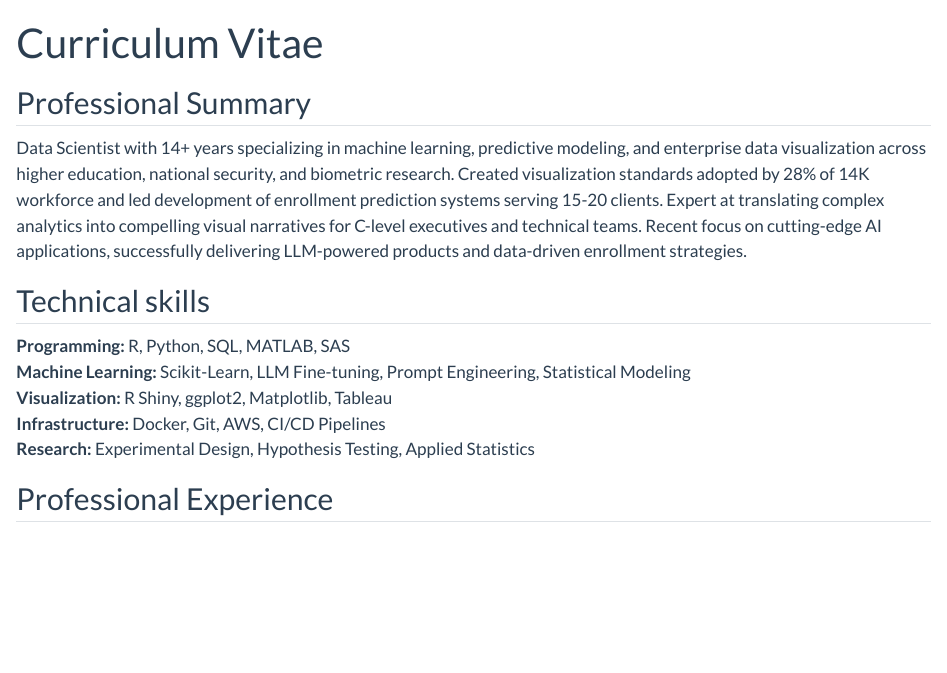
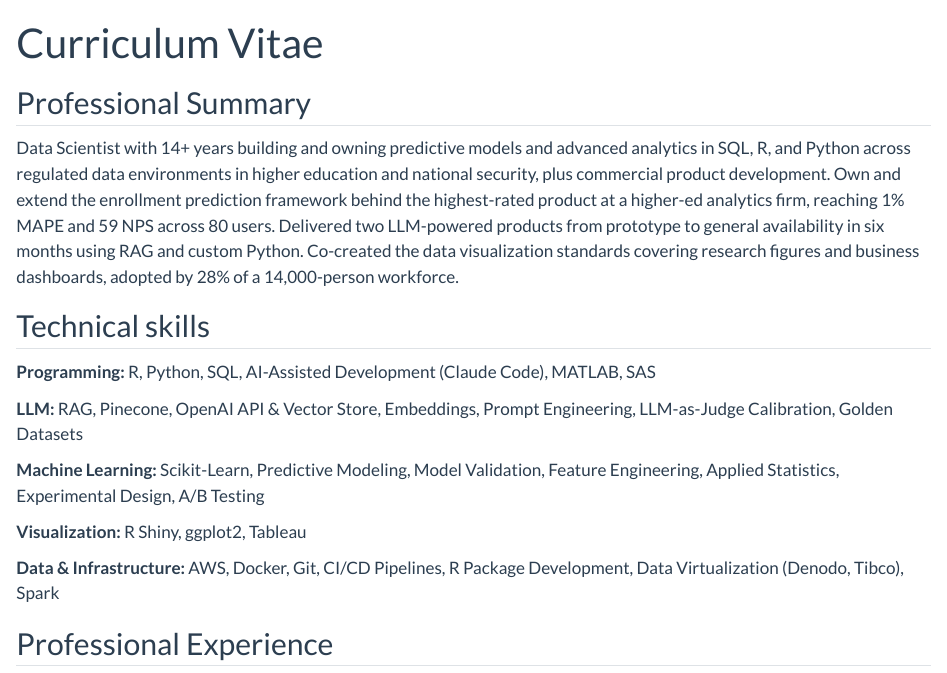
Before and after one commit to jesadrperez/jesadrperez.github.io, a Quarto document (curriculum-vitae.qmd): the page in a window 1100 px wide, from its top. Rendered offline with R 4.5, knitr and Pandoc in place of Quarto, with nearby package versions.

Commit message:
doc: update summary and skills

```diff
--- a/curriculum-vitae.qmd
+++ b/curriculum-vitae.qmd
@@ -4,15 +4,19 @@ title: "Curriculum Vitae"
 
 ## Professional Summary
 
-Data Scientist with 14+ years specializing in machine learning, predictive modeling, and enterprise data visualization across higher education, national security, and biometric research. Created visualization standards adopted by 28% of 14K workforce and led development of enrollment prediction systems serving 15-20 clients. Expert at translating complex analytics into compelling visual narratives for C-level executives and technical teams. Recent focus on cutting-edge AI applications, successfully delivering LLM-powered products and data-driven enrollment strategies.
+Data Scientist with 14+ years building and owning predictive models and advanced analytics in SQL, R, and Python across regulated data environments in higher education and national security, plus commercial product development. Own and extend the enrollment prediction framework behind the highest-rated product at a higher-ed analytics firm, reaching 1% MAPE and 59 NPS across 80 users. Delivered two LLM-powered products from prototype to general availability in six months using RAG and custom Python. Co-created the data visualization standards covering research figures and business dashboards, adopted by 28% of a 14,000-person workforce.
 
 ## Technical skills
 
-**Programming:** R, Python, SQL, MATLAB, SAS\
-**Machine Learning:** Scikit-Learn, LLM Fine-tuning, Prompt Engineering, Statistical Modeling\
-**Visualization:** R Shiny, ggplot2, Matplotlib, Tableau\
-**Infrastructure:** Docker, Git, AWS, CI/CD Pipelines\
-**Research:** Experimental Design, Hypothesis Testing, Applied Statistics\
+**Programming:** R, Python, SQL, AI-Assisted Development (Claude Code), MATLAB, SAS\
+
+**LLM:** RAG, Pinecone, OpenAI API & Vector Store, Embeddings, Prompt Engineering, LLM-as-Judge Calibration, Golden Datasets\
+
+**Machine Learning:** Scikit-Learn, Predictive Modeling, Model Validation, Feature Engineering, Applied Statistics, Experimental Design, A/B Testing\
+
+**Visualization:** R Shiny, ggplot2, Tableau\
+
+**Data & Infrastructure:** AWS, Docker, Git, CI/CD Pipelines, R Package Development, Data Virtualization (Denodo, Tibco), Spark\
 
 ## Professional Experience
 
```
Also changed, not shown: docs/search.json, curriculum-vitae.qmd (4 more changed lines), 1 other file.
